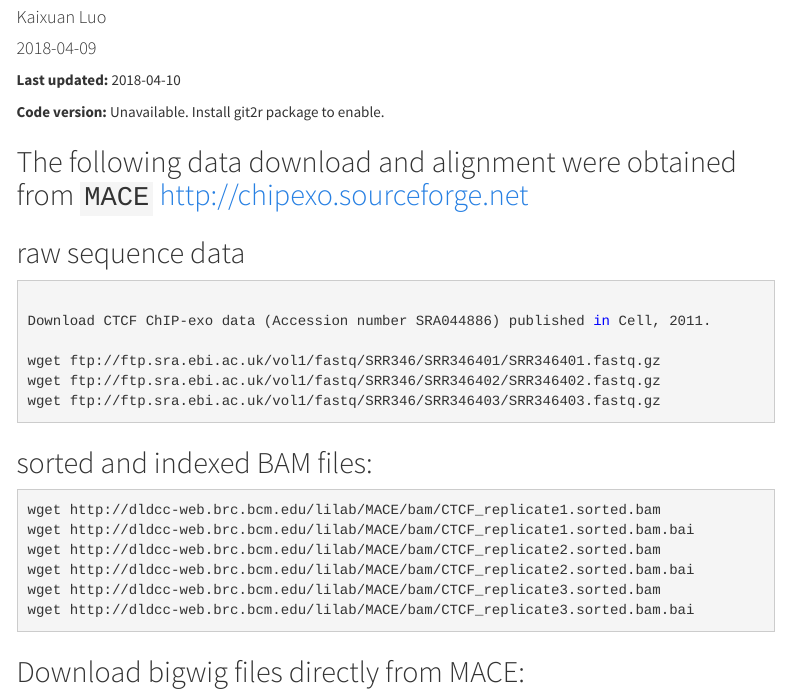
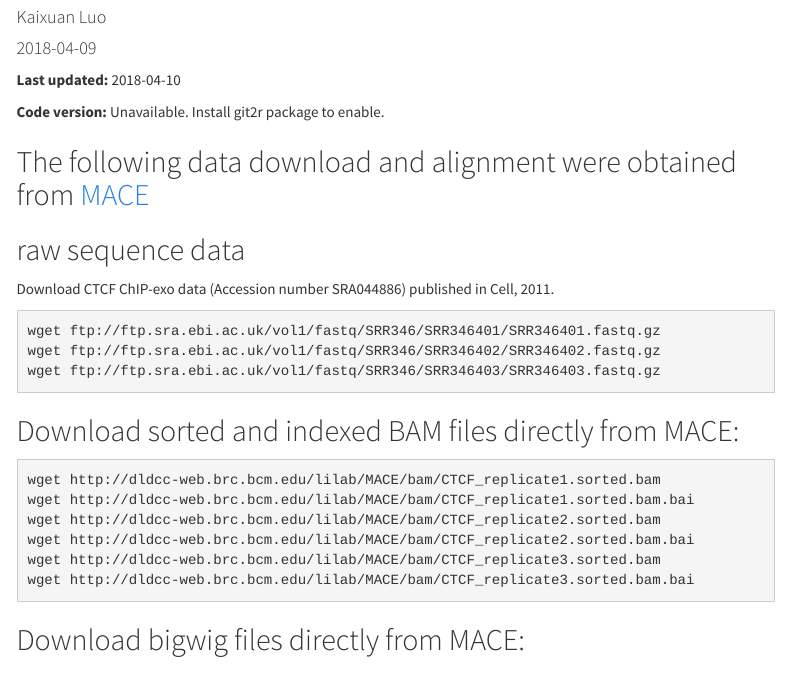
Before and after one commit to kevinlkx/data_smoothing, an R Markdown document (analysis/chipexo_CTCF_Pugh2011.Rmd): the page in a window 1100 px wide, from 130 px down. Rendered offline with R 4.5, knitr and Pandoc, with nearby package versions; some code elsewhere in the file could not run offline; menus at the side of the page are left out.

Commit message:
CTCF chipexo example

````diff
--- a/analysis/chipexo_CTCF_Pugh2011.Rmd
+++ b/analysis/chipexo_CTCF_Pugh2011.Rmd
@@ -25,19 +25,17 @@ package git2r is installed -->
 ```
 
 <!-- Add your analysis here -->
-## The following data download and alignment were obtained from `MACE` http://chipexo.sourceforge.net
+## The following data download and alignment were obtained from [MACE](http://chipexo.sourceforge.net)
 
 ## raw sequence data
+Download CTCF ChIP-exo data (Accession number SRA044886) published in Cell, 2011.
 ```{bash eval=FALSE}
-
-Download CTCF ChIP-exo data (Accession number SRA044886) published in Cell, 2011.
-
 wget ftp://ftp.sra.ebi.ac.uk/vol1/fastq/SRR346/SRR346401/SRR346401.fastq.gz
 wget ftp://ftp.sra.ebi.ac.uk/vol1/fastq/SRR346/SRR346402/SRR346402.fastq.gz
 wget ftp://ftp.sra.ebi.ac.uk/vol1/fastq/SRR346/SRR346403/SRR346403.fastq.gz
 ```
 
-## sorted and indexed BAM files:
+## Download sorted and indexed BAM files directly from MACE:
 ```{bash eval=FALSE}
 wget http://dldcc-web.brc.bcm.edu/lilab/MACE/bam/CTCF_replicate1.sorted.bam
 wget http://dldcc-web.brc.bcm.edu/lilab/MACE/bam/CTCF_replicate1.sorted.bam.bai
````
Also changed, not shown: analysis/chipexo_CTCF_Pugh2011.Rmd (3 more changed lines).
